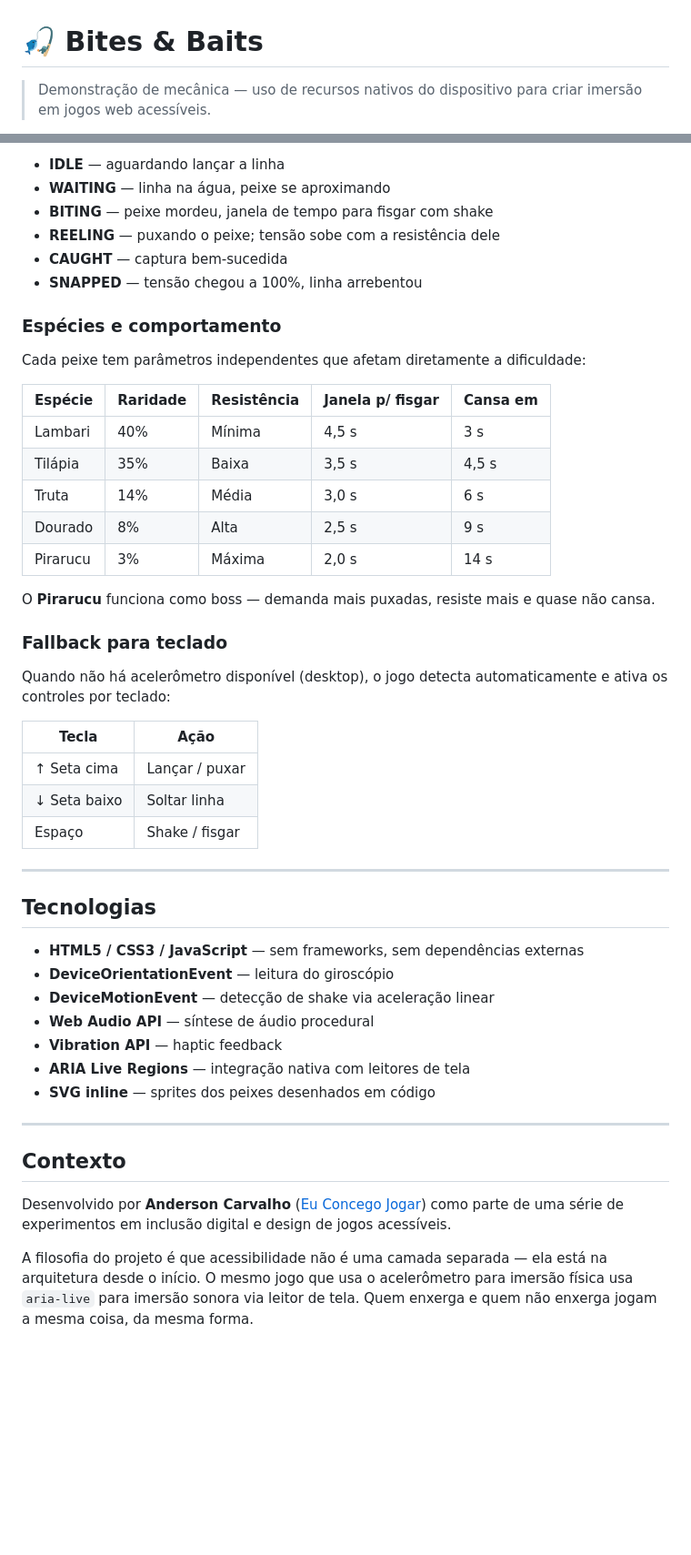
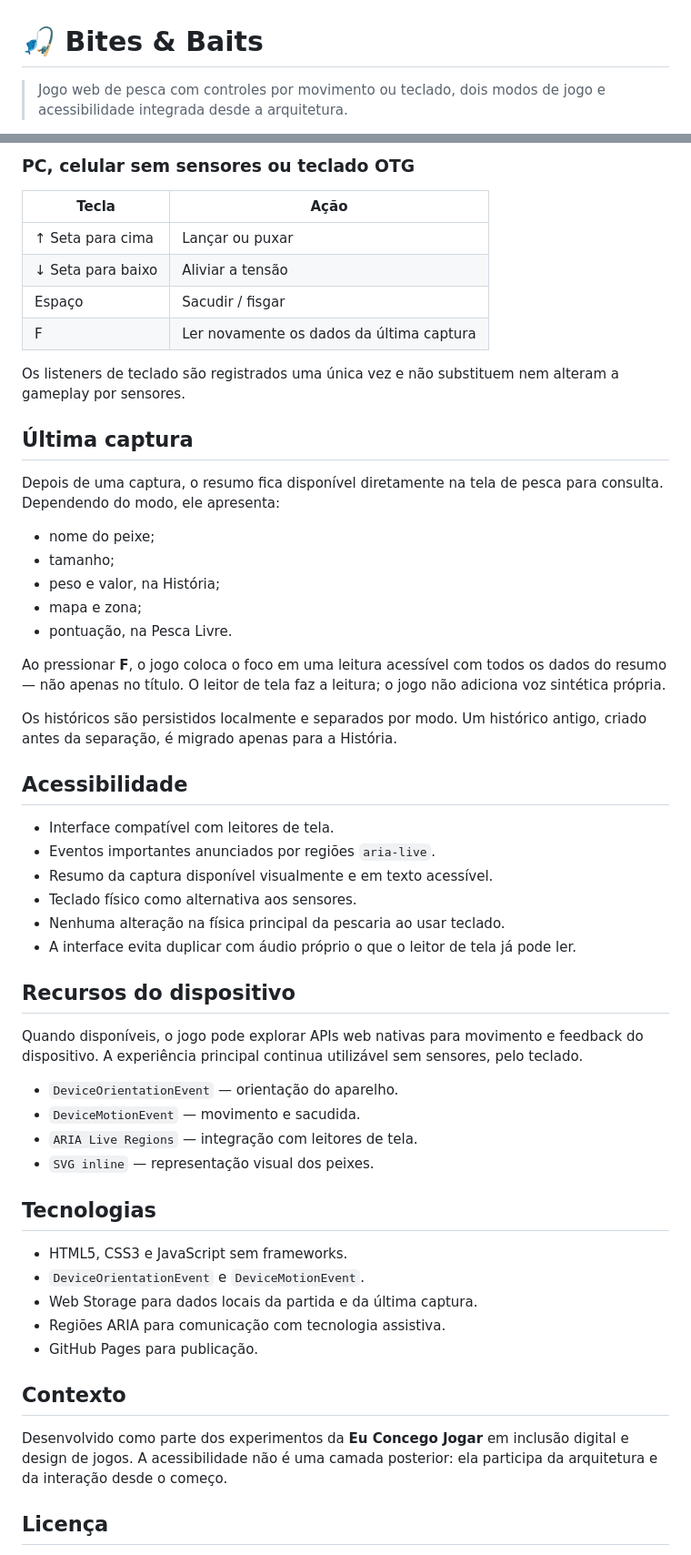
Before and after one commit to concego/bites-and-baits-full, a Markdown page: README.md, 2 parts joined by grey strips. Shown at 91% size. Rendered like a GitHub page; blank space fills up the shorter version.

Commit message:
docs: atualizar README com estado atual do jogo
Atualiza o link oficial, modos História e Pesca Livre, controles por sensores e teclado, acessibilidade e histórico separado da última captura.

```diff
--- a/README.md
+++ b/README.md
@@ -1,4 +1,4 @@
 # 🎣 Bites & Baits
 
-> Demonstração de mecânica — uso de recursos nativos do dispositivo para criar imersão em jogos web acessíveis.
+> Jogo web de pesca com controles por movimento ou teclado, dois modos de jogo e acessibilidade integrada desde a arquitetura.
 
@@ -82,51 +39,57 @@ IDLE → WAITING → BITING → REELING → CAUGHT
-- **IDLE** — aguardando lançar a linha
-- **WAITING** — linha na água, peixe se aproximando
-- **BITING** — peixe mordeu, janela de tempo para fisgar com shake
-- **REELING** — puxando o peixe; tensão sobe com a resistência dele
-- **CAUGHT** — captura bem-sucedida
-- **SNAPPED** — tensão chegou a 100%, linha arrebentou
-
-### Espécies e comportamento
-
-Cada peixe tem parâmetros independentes que afetam diretamente a dificuldade:
-
-| Espécie | Raridade | Resistência | Janela p/ fisgar | Cansa em |
-|---|---|---|---|---|
-| Lambari | 40% | Mínima | 4,5 s | 3 s |
-| Tilápia | 35% | Baixa | 3,5 s | 4,5 s |
-| Truta | 14% | Média | 3,0 s | 6 s |
-| Dourado | 8% | Alta | 2,5 s | 9 s |
-| Pirarucu | 3% | Máxima | 2,0 s | 14 s |
-
-O **Pirarucu** funciona como boss — demanda mais puxadas, resiste mais e quase não cansa.
-
-### Fallback para teclado
-
-Quando não há acelerômetro disponível (desktop), o jogo detecta automaticamente e ativa os controles por teclado:
+### PC, celular sem sensores ou teclado OTG
 
 | Tecla | Ação |
-|---|---|
-| ↑ Seta cima | Lançar / puxar |
-| ↓ Seta baixo | Soltar linha |
-| Espaço | Shake / fisgar |
+| --- | --- |
+| ↑ Seta para cima | Lançar ou puxar |
+| ↓ Seta para baixo | Aliviar a tensão |
+| Espaço | Sacudir / fisgar |
+| F | Ler novamente os dados da última captura |
 
----
+Os listeners de teclado são registrados uma única vez e não substituem nem alteram a gameplay por sensores.
+
+## Última captura
+
+Depois de uma captura, o resumo fica disponível diretamente na tela de pesca para consulta. Dependendo do modo, ele apresenta:
+
+- nome do peixe;
+- tamanho;
+- peso e valor, na História;
+- mapa e zona;
+- pontuação, na Pesca Livre.
+
+Ao pressionar **F**, o jogo coloca o foco em uma leitura acessível com todos os dados do resumo — não apenas no título. O leitor de tela faz a leitura; o jogo não adiciona voz sintética própria.
+
+Os históricos são persistidos localmente e separados por modo. Um histórico antigo, criado antes da separação, é migrado apenas para a História.
+
+## Acessibilidade
+
+- Interface compatível com leitores de tela.
+- Eventos importantes anunciados por regiões `aria-live`.
+- Resumo da captura disponível visualmente e em texto acessível.
+- Teclado físico como alternativa aos sensores.
+- Nenhuma alteração na física principal da pescaria ao usar teclado.
+- A interface evita duplicar com áudio próprio o que o leitor de tela já pode ler.
+
+## Recursos do dispositivo
+
+Quando disponíveis, o jogo pode explorar APIs web nativas para movimento e feedback do dispositivo. A experiência principal continua utilizável sem sensores, pelo teclado.
+
+- `DeviceOrientationEvent` — orientação do aparelho.
+- `DeviceMotionEvent` — movimento e sacudida.
+- `ARIA Live Regions` — integração com leitores de tela.
+- `SVG inline` — representação visual dos peixes.
 
 ## Tecnologias
 
-- **HTML5 / CSS3 / JavaScript** — sem frameworks, sem dependências externas
-- **DeviceOrientationEvent** — leitura do giroscópio
-- **DeviceMotionEvent** — detecção de shake via aceleração linear
-- **Web Audio API** — síntese de áudio procedural
-- **Vibration API** — haptic feedback
-- **ARIA Live Regions** — integração nativa com leitores de tela
-- **SVG inline** — sprites dos peixes desenhados em código
-
----
+- HTML5, CSS3 e JavaScript sem frameworks.
+- `DeviceOrientationEvent` e `DeviceMotionEvent`.
+- Web Storage para dados locais da partida e da última captura.
+- Regiões ARIA para comunicação com tecnologia assistiva.
+- GitHub Pages para publicação.
 
 ## Contexto
 
-Desenvolvido por **Anderson Carvalho** ([Eu Concego Jogar](https://concego.github.io)) como parte de uma série de experimentos em inclusão digital e design de jogos acessíveis.
+Desenvolvido como parte dos experimentos da **Eu Concego Jogar** em inclusão digital e design de jogos. A acessibilidade não é uma camada posterior: ela participa da arquitetura e da interação desde o começo.
 
-A filosofia do projeto é que acessibilidade não é uma camada separada — ela está na arquitetura desde o início. O mesmo jogo que usa o acelerômetro para imersão física usa `aria-live` para imersão sonora via leitor de tela. Quem enxerga e quem não enxerga jogam a mesma coisa, da mesma forma.
+## Licença
 
```
Also changed, not shown: other parts of README.md (+21 -68 lines).
